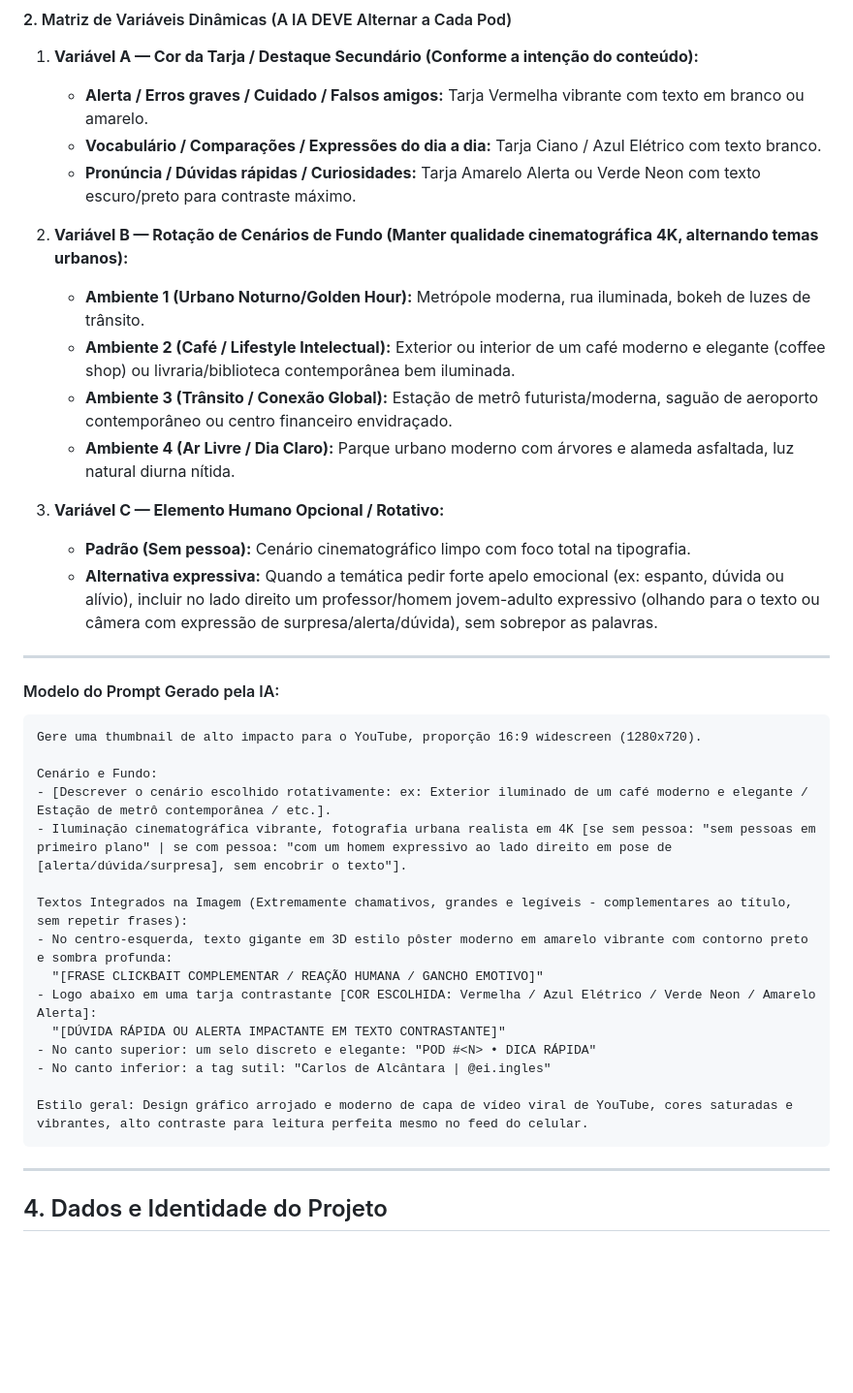
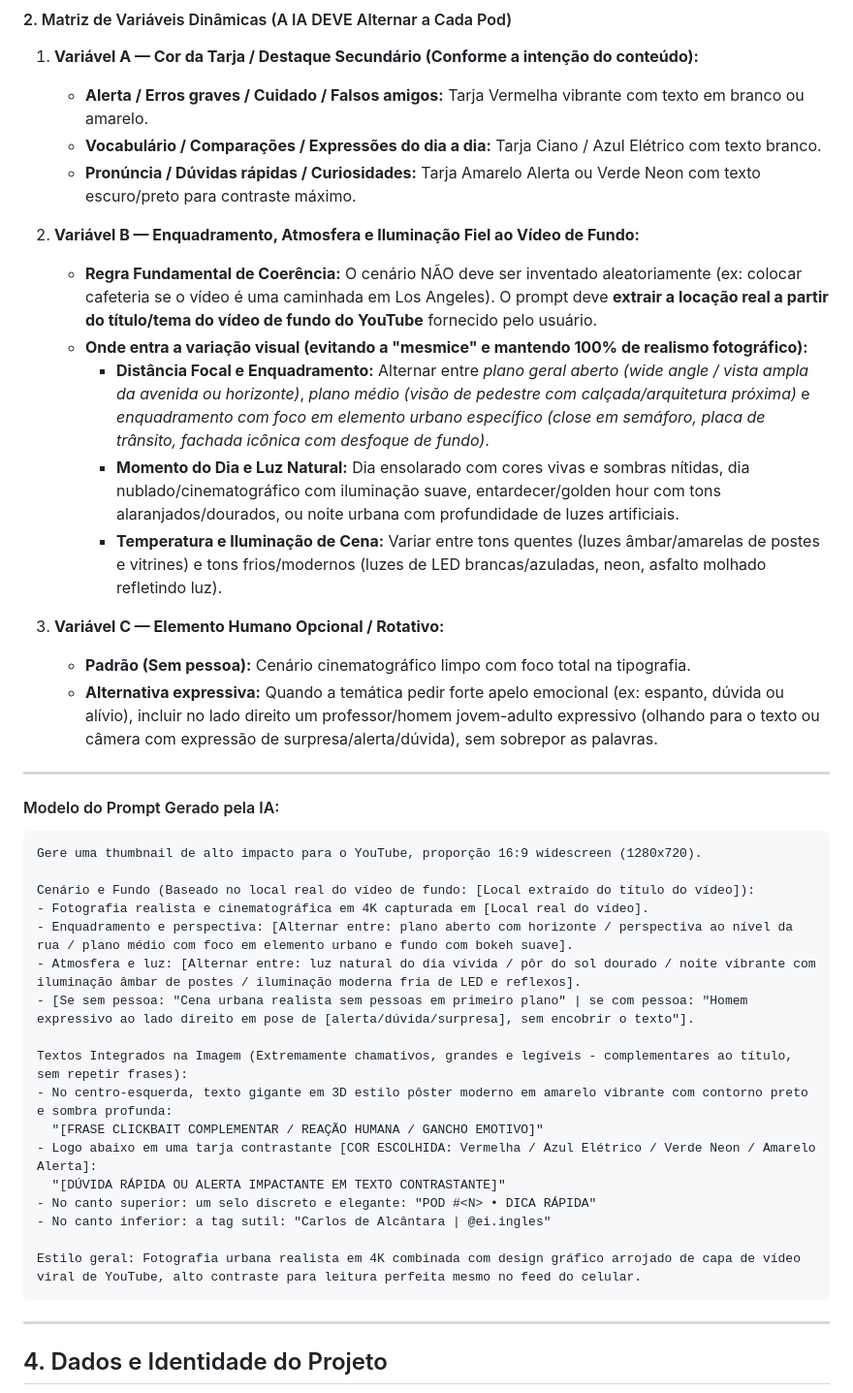
Before and after one commit to carlosdealcantara/encontrodeidiomas, a Markdown page: KI_POD_YOUTUBE.md, the part around the change. Shown at 97% size. Drawn GitHub-style; blank space fills up the shorter version.

Commit message:
docs: refina variavel B de thumbnails com enquadramento e iluminacao fieis ao video de fundo

````diff
--- a/KI_POD_YOUTUBE.md
+++ b/KI_POD_YOUTUBE.md
@@ -115,11 +115,12 @@ O usuário gera a capa no Gemini para ter estética cinematográfica 4K e letrei
    - **Vocabulário / Comparações / Expressões do dia a dia:** Tarja Ciano / Azul Elétrico com texto branco.
    - **Pronúncia / Dúvidas rápidas / Curiosidades:** Tarja Amarelo Alerta ou Verde Neon com texto escuro/preto para contraste máximo.
 
-2. **Variável B — Rotação de Cenários de Fundo (Manter qualidade cinematográfica 4K, alternando temas urbanos):**
-   - **Ambiente 1 (Urbano Noturno/Golden Hour):** Metrópole moderna, rua iluminada, bokeh de luzes de trânsito.
-   - **Ambiente 2 (Café / Lifestyle Intelectual):** Exterior ou interior de um café moderno e elegante (coffee shop) ou livraria/biblioteca contemporânea bem iluminada.
-   - **Ambiente 3 (Trânsito / Conexão Global):** Estação de metrô futurista/moderna, saguão de aeroporto contemporâneo ou centro financeiro envidraçado.
-   - **Ambiente 4 (Ar Livre / Dia Claro):** Parque urbano moderno com árvores e alameda asfaltada, luz natural diurna nítida.
+2. **Variável B — Enquadramento, Atmosfera e Iluminação Fiel ao Vídeo de Fundo:**
+   - **Regra Fundamental de Coerência:** O cenário NÃO deve ser inventado aleatoriamente (ex: colocar cafeteria se o vídeo é uma caminhada em Los Angeles). O prompt deve **extrair a locação real a partir do título/tema do vídeo de fundo do YouTube** fornecido pelo usuário.
+   - **Onde entra a variação visual (evitando a "mesmice" e mantendo 100% de realismo fotográfico):**
+     - **Distância Focal e Enquadramento:** Alternar entre *plano geral aberto (wide angle / vista ampla da avenida ou horizonte)*, *plano médio (visão de pedestre com calçada/arquitetura próxima)* e *enquadramento com foco em elemento urbano específico (close em semáforo, placa de trânsito, fachada icônica com desfoque de fundo)*.
+     - **Momento do Dia e Luz Natural:** Dia ensolarado com cores vivas e sombras nítidas, dia nublado/cinematográfico com iluminação suave, entardecer/golden hour com tons alaranjados/dourados, ou noite urbana com profundidade de luzes artificiais.
+     - **Temperatura e Iluminação de Cena:** Variar entre tons quentes (luzes âmbar/amarelas de postes e vitrines) e tons frios/modernos (luzes de LED brancas/azuladas, neon, asfalto molhado refletindo luz).
 
 3. **Variável C — Elemento Humano Opcional / Rotativo:**
    - **Padrão (Sem pessoa):** Cenário cinematográfico limpo com foco total na tipografia.
@@ -131,9 +132,11 @@ O usuário gera a capa no Gemini para ter estética cinematográfica 4K e letrei
 ```text
 Gere uma thumbnail de alto impacto para o YouTube, proporção 16:9 widescreen (1280x720).
 
-Cenário e Fundo:
-- [Descrever o cenário escolhido rotativamente: ex: Exterior iluminado de um café moderno e elegante / Estação de metrô contemporânea / etc.].
-- Iluminação cinematográfica vibrante, fotografia urbana realista em 4K [se sem pessoa: "sem pessoas em primeiro plano" | se com pessoa: "com um homem expressivo ao lado direito em pose de [alerta/dúvida/surpresa], sem encobrir o texto"].
+Cenário e Fundo (Baseado no local real do vídeo de fundo: [Local extraído do título do vídeo]):
+- Fotografia realista e cinematográfica em 4K capturada em [Local real do vídeo].
+- Enquadramento e perspectiva: [Alternar entre: plano aberto com horizonte / perspectiva ao nível da rua / plano médio com foco em elemento urbano e fundo com bokeh suave].
+- Atmosfera e luz: [Alternar entre: luz natural do dia vívida / pôr do sol dourado / noite vibrante com iluminação âmbar de postes / iluminação moderna fria de LED e reflexos].
+- [Se sem pessoa: "Cena urbana realista sem pessoas em primeiro plano" | se com pessoa: "Homem expressivo ao lado direito em pose de [alerta/dúvida/surpresa], sem encobrir o texto"].
 
 Textos Integrados na Imagem (Extremamente chamativos, grandes e legíveis - complementares ao título, sem repetir frases):
 - No centro-esquerda, texto gigante em 3D estilo pôster moderno em amarelo vibrante com contorno preto e sombra profunda:
@@ -143,7 +146,7 @@ Textos Integrados na Imagem (Extremamente chamativos, grandes e legíveis - comp
 - No canto superior: um selo discreto e elegante: "POD #<N> • DICA RÁPIDA"
 - No canto inferior: a tag sutil: "Carlos de Alcântara | @ei.ingles"
 
-Estilo geral: Design gráfico arrojado e moderno de capa de vídeo viral de YouTube, cores saturadas e vibrantes, alto contraste para leitura perfeita mesmo no feed do celular.
+Estilo geral: Fotografia urbana realista em 4K combinada com design gráfico arrojado de capa de vídeo viral de YouTube, alto contraste para leitura perfeita mesmo no feed do celular.
 ```
 
 ---
````
